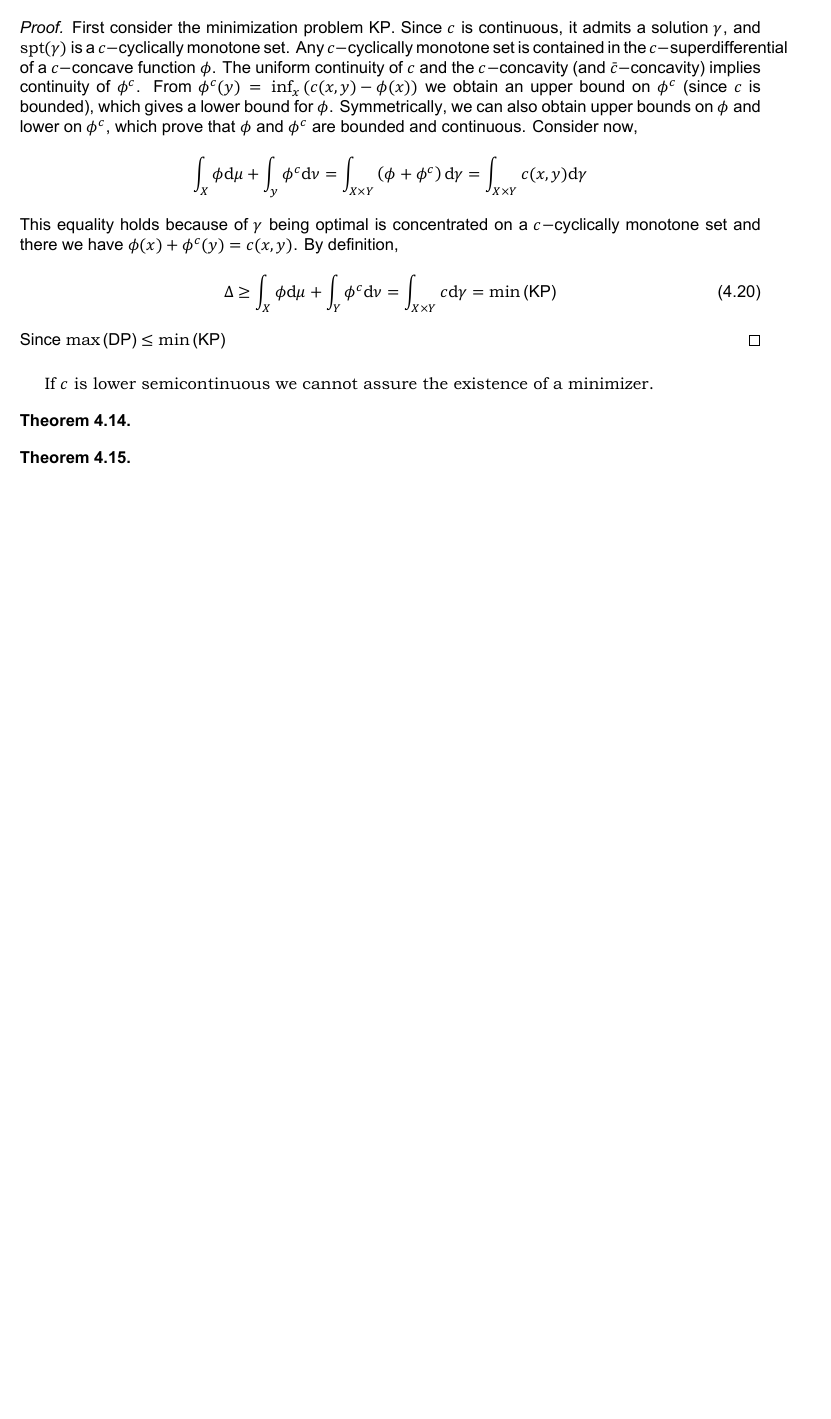
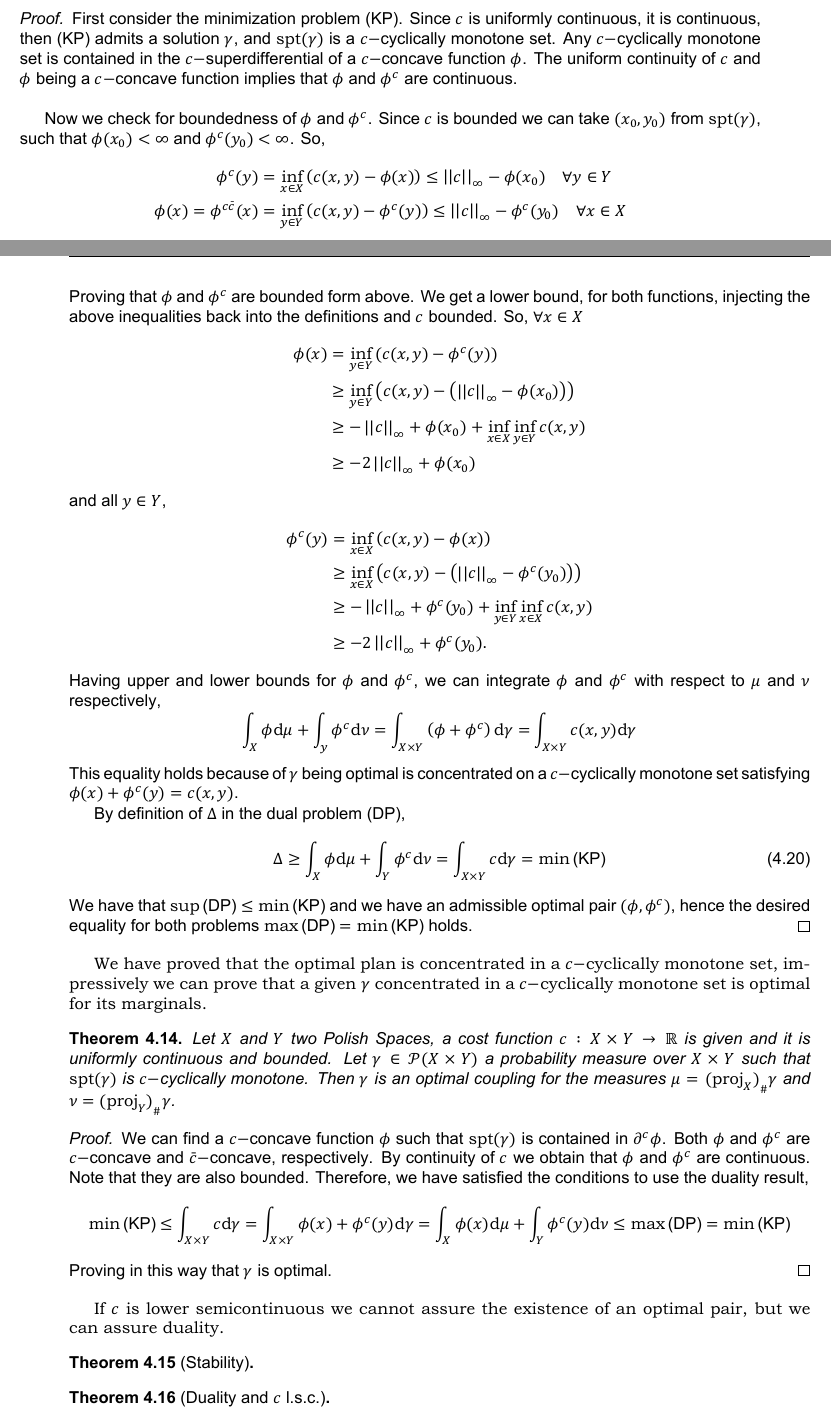
Before and after one commit to or-rm/Mathmods-Thesis-Report, a LaTeX thesis (report.tex, which reads TeX/chapter-4.tex): part of page 45 of 51 before the commit and two parts of pages 45 and 46 of 53 after it, the two joined at a grey line, cut so that both start at the same text, the shorter picture padded with empty space. The pictures show the PDF file report.pdf that the author committed with the source.

Commit message:
Updates August 18th

```diff
--- a/TeX/chapter-4.tex
+++ b/TeX/chapter-4.tex
@@ -453 +447,0 @@ Since the set of admissible maps is not compact we cannot assure the existence o
-		\partial^{\bar c} \xi=\braces{(x,y)\subset X\times Y;\quad \xi(y)+\xi^{\bar{c}}(x)=c(x,y)}
@@ -543,12 +542,34 @@ Since any permutation $\sigma$ over the set $\braces{1, \dots, N}$ can be writte
 \sum_{i=1}^{N} c(x_i, y_i) \leq \sum_{i=1}^{N} c(x_i, y_{\sigma(i)})
 \end{equation}
 
+
+\begin{definition}
+Let $c:X\times Y \rightarrow \Real\cup\braces{+\infty}$ be a cost function. Let $\xi:Y\rightarrow \Real\cup\braces{-\infty}$ be a real valued function defined on $Y$. Using $c-$concavity characterization for functions we call the  $\bar c-$superdifferential of a function $\xi$ the $c$-cyclically monotone set,
+\begin{equation}
+	\partial^{\bar c} \xi=\braces{(x,y)\subset X\times Y;\quad \xi(y)+\xi^{\bar{c}}(x)=c(x,y)}
+\end{equation}
+\end{definition}
 %%%%%%%%%%%%%%%%%%%%%%%%%%%%%%%%%%%%%%%%%%%%%%%%%%%%%%%%%%%%%%%%%%%%%%%%%%%%%%%%%%%%%%%%%%%%%%%%%%%%%%%%%%%%%%%%%%%%%%%%%%%%%%%%%%%%%%%%%%%
+Note that for any $\bar c-$concave function we can find $\phi$ such that $\xi=\phi^{c}$, then we see that
+\begin{align*}
+	\partial^{\bar c}\phi^c=\partial^{\bar c}\xi &=\braces{(x, y)\subset X\times Y;\quad \phi^{c}(y)+\phi^{c\bar c}(x)=c(x,y)}
+\end{align*}
+We would like to have similar characterization for functions defined on the variable parameter of the cost function. We call $c-$superdifferential of a function $\phi: X\rightarrow \Real \cup\braces{-\infty}$ the set,
+\begin{equation*}
+	\partial^{c}\phi=\braces{(x,y)\in X\times Y;\quad \phi(x)+\phi^c(y)=c(x,y)}
+\end{equation*}
 
-The subdifferentials  of convex functions on $\Real^n$ are characterized in terms of a monotonicity property.
+If $\phi$ is a $c-$concave, then $\phi=\phi^{c\bar c}$, and taking the $\bar c$-superdifferential of $\phi^{c}$ we obtain,
+\begin{align*}
+	\partial^{\bar c}\phi^c &=\braces{(x, y)\subset X\times Y;\quad \phi^c(y)+\phi^{c\bar c}(x)=c(x,y)}\\
+	&=\braces{(x, y)\subset X\times Y;\quad \phi^c(y)+\phi(x)=c(x,y)}\\
+	&=\partial^{c}\phi
+\end{align*}
+
+We recall Rockafellar's theorem the subdifferentials  of convex functions on $\Real^n$ are characterized in terms of a cyclical monotonicity property.
+
 \begin{theorem}[Rockafellar]
 	\label{th: Rockafellar CM}
-	Let $\Gamma$ be a c-cyclically monotone set. In order that there exists a closed proper convex function $f$ on $\Real^n$ such that $\Gamma \subset \partial f(x) $ for  every $x$, it is necessary and sufficient that $\Gamma$ be cyclically monotone.
+	Let $\Gamma$ be a cyclically monotone set. In order that there exists a closed proper convex function $f$ on $\Real^n$ such that $\Gamma \subset \partial f(x) $ for  every $x$, it is necessary and sufficient that $\Gamma$ be cyclically monotone.
 \end{theorem}
 
-The theorem \ref{th: Rockafellar CM} is a well known theorem in convex analysis. It basically states that every cyclically monotone set is contained in the graph of the subdifferential of a convex function.
@@ -555,3 +582,10 @@ The theorem \ref{th: Rockafellar CM} is a well known theorem in convex analysis.
+\begin{theorem}
+	If $\Gamma$ is a not empty, c-cyclically monotone set in $X\times Y$ and $c:X\times Y \rightarrow \Real$, then there is a $c-$concave function $\phi:X\rightarrow \Real\cup\braces{-\infty}$ and not everywhere $-\infty$ such that,
+	\begin{equation}
+		\Gamma\subset\partial^c\phi=\braces{(x,y)\in X\times Y:\quad \phi(x)+\phi^c(y)=c(x,y)}
+	\end{equation}
+	\label{th: c-cyclically in superdifferential}
+\end{theorem}
 
 \begin{definition}[Support of transport plan.]
 	Given a separable metric space $X$, the support of a measure $\gamma$ is defined as the smallest closed set on which $\gamma$ is concentrated,
@@ -570 +597,0 @@ We can provide an extension of Rockafellar's theorem in terms of $c-$concave fun
-		\Gamma\subset\braces{(x,y)\in X\times Y:\quad \phi(x)+\phi^c(y)=c(x,y)}
@@ -586,3 +611,7 @@ Since $c$ is continuous, there exists $r$ such that for any $i=1,\dots,k$ and an
+\begin{equation*}
+	\sum_{i=1}^{k}c(x_i,y_{\sigma(i)})<\sum_{i=1}^{k}\parentheses{c(x_i, y_{\sigma(i)})+\frac{\epsilon}{2}}<\sum_{i=}^{k}\parentheses{c(x_i, y_i)-\frac{\epsilon}{2}}<\sum_{i}^{k}c(x_i, y_i)
+\end{equation*}
+Since $c$ is continuous, there exists $r$ such that for any $i=1,\dots,k$ and any $\ball{x_i}{r}\times \ball{y_i}{r}$ we have $c(x_i, y_i)-\epsilon<c(x, y)$. Similarly, we have $c(x,y)<c(x_i, y_{\sigma(i)})+\epsilon$, $\forall (x,y)\in\ball{x_i}{r}\times\ball{y_{\sigma(i)}}{r}$.
 
 Now, consider the neighborhood $V_i=\ball{x_i}{r}\times\ball{y_{\sigma(i)}}{r}$. Given that $(x_i, y_i)\in \spt(\gamma)$, we have for all $i=1,\dots,k$ that $\gamma(V_i)>0$. We set $\gamma_i=\frac{\gamma\measurerestr V_i}{\gamma(V_i)}$, and $\mu_i=\Tmeasure{\gamma_i}{(\proj_X)}$ and $\nu_i=\Tmeasure{\gamma_i}{(\proj_Y)}$. Set $0<\epsilon_0<\frac{1}{k}\min_{i}\gamma(V_i)$.
 
@@ -602,9 +631,8 @@ Note that $\gamma_i$ is concentrated on $V_i=\ball{x_i}{r}\times\ball{y_i}{r}$,
 \begin{align*}
 	\int c\diff \gamma - \int c\diff \hat \gamma &=\int c\diff\gamma -\int c \diff\gamma+\epsilon_0\sum_{i=1}^{k}\int c\diff\gamma_i-\epsilon_0\sum_{i=1}^{k}\int c\diff\tilde\gamma_i\\
 	&=\epsilon_0\sum_{i=1}^{k}\int c\diff\gamma_i-\epsilon_0\sum_{i=1}^{k}\int c\diff\tilde\gamma_i\\
-	&\geq\epsilon_0\sum_{i=1}^{k}\int\parentheses{c(x_i, y_i)-\epsilon}\diff\gamma_i-\epsilon_0\sum_{i=1}^{k}\int \parentheses{c(x_i, y_{\sigma(i)})+\epsilon}\diff\tilde\gamma_i\\
-	&=\epsilon_0\parentheses{\sum_{i=1}^{k}\parentheses{c(x_i, y_i)-\epsilon}-\sum_{i=1}^{k} \parentheses{c(x_i, y_{\sigma(i)})+\epsilon}}\\
-	&=\epsilon_0\parentheses{\sum_{i=1}^{k}c(x_i, y_i)-\sum_{i=1}^{k} c(x_i, y_{\sigma(i)})-2k\epsilon}>0
+	&\geq\epsilon_0\sum_{i=1}^{k}\int\parentheses{c(x_i, y_i)-\frac{\epsilon}{2}}\diff\gamma_i-\epsilon_0\sum_{i=1}^{k}\int \parentheses{c(x_i, y_{\sigma(i)})+\frac{\epsilon}{2}}\diff\tilde\gamma_i\\
+	&=\epsilon_0\parentheses{\sum_{i=1}^{k}c(x_i, y_i)-\sum_{i=1}^{k} c(x_i, y_{\sigma(i)})-k\epsilon}>0
 \end{align*}
 Therefore, $\hat{\gamma}<\gamma$ contradicting the assumption that $\gamma$ is optimal. Then $\spt(\gamma)$ must be $c-$cyclically monotone.
 \end{proof}
@@ -612,12 +640,16 @@ Therefore, $\hat{\gamma}<\gamma$ contradicting the assumption that $\gamma$ is o
 \begin{theorem}
 	Suppose that $X$ and $Y$ are Polish spaces and that $c:X\times Y\rightarrow \Real$ is uniformly continuous  and bounded. Then the problem \eqref{eq: Transportation Dual problem} admits a solution $\left(\phi, \psi\right)$. Moreover $\psi=\phi^c$ and the objective value of \eqref{eq: Transportation Dual problem} is equal to the objective value of the Kantorovich's problem \eqref{eq: Kantorovich's Problem.}.
 \end{theorem}
+
 \begin{proof}
-	First consider the minimization problem \ref{eq: Kantorovich's Problem.}. Since $c$ is continuous, it
-	admits a solution $\gamma$, and $\spt(\gamma)$ is a $c-$cyclically monotone set. Any $c-$cyclically monotone set is contained in the $c-$superdifferential of a $c-$concave function $\phi$. The uniform continuity of $c$ and the $c-$concavity (and $\bar{c}-$concavity) implies continuity of $\phi^c$. From $\phi^c(y)=\inf_x\parentheses{c(x,y)-\phi(x)}$ we obtain an upper bound on $\phi^c$ (since $c$ is bounded), which gives a lower bound for $\phi$. Symmetrically, we can also obtain upper bounds on $\phi$ and lower on $\phi^c$, which prove that $\phi$ and $\phi^c$ are bounded and continuous.
-	Consider now,
-	\begin{equation*}
-		\int_X \phi \dmu +\int_y \phi^c\dnu=\int_{X\times Y}\parentheses{\phi+\phi^c}\diff\gamma=\int_{X\times Y}c(x,y)\diff \gamma
-	\end{equation*}
-	This equality holds because of $\gamma$ being optimal is concentrated on a $c-$cyclically monotone set and there we have $\phi(x)+\phi^c(y)=c(x,y)$.
-	By definition,
+First consider the minimization problem \eqref{eq: Kantorovich's Problem.}. Since $c$ is uniformly continuous, it is continuous, then \eqref{eq: Kantorovich's Problem.} admits a solution $\gamma$, and $\spt(\gamma)$ is a $c-$cyclically monotone set. Any $c-$cyclically monotone set is contained in the $c-$superdifferential of a $c-$concave function $\phi$. The uniform continuity of $c$ and $\phi$ being a $c-$concave function implies that $\phi$ and $\phi^c$ are continuous. \\
+
+Now we check for boundedness of $\phi$ and $\phi^c$. Since $c$ is bounded we can take $(x_0, y_0)$ from $\spt(\gamma)$, such that $\phi(x_0)<\infty$ and $\phi^c(y_0)<\infty$. So, \begin{align*}
+\phi^{c}(y)&=\inf_{x\in X}\parentheses{c(x,y)-\phi(x)}\leq \norm{c}_{\infty}-\phi(x_0) \quad \forall y\in Y\\
+\phi(x)=\phi^{c\bar c}(x)&=\inf_{y\in Y}\parentheses{c(x,y)-\phi^c(y)}\leq\norm{c}_{\infty}-\phi^c(y_0) \quad \forall x\in X
+\end{align*}
+Proving that $\phi$ and $\phi^c$ are bounded form above. We get a lower bound, for both functions, injecting the above inequalities back into the definitions and $c$ bounded. So, $\forall x\in X$
+\begin{align*}
+\phi(x)&=\inf_{y\in Y}\parentheses{c(x,y)-\phi^c(y)}\\
+&\geq\inf_{y\in Y}\parentheses{c(x,y)-\parentheses{\norm{c}_\infty-\phi(x_0)}}\\
+&\geq -\norm{c}_{\infty}+\phi(x_0)+\inf_{x\in X}\inf_{y\in Y} c(x,y)\\
@@ -624,17 +661,36 @@ Therefore, $\hat{\gamma}<\gamma$ contradicting the assumption that $\gamma$ is o
+&\geq\inf_{x\in X}\parentheses{c(x,y)-\parentheses{\norm{c}_\infty-\phi^c(y_0)}}\\
+&\geq -\norm{c}_{\infty}+\phi^c(y_0)+\inf_{y\in Y}\inf_{x\in X} c(x,y)\\
+&\geq -2\norm{c}_{\infty}+\phi^c(y_0).
+\end{align*}
+Having upper and lower bounds for $\phi$ and $\phi^c$, we can integrate $\phi$ and $\phi^c$ with respect to $\mu$ and $\nu$ respectively,
+\begin{equation*}
+	\int_X \phi \dmu +\int_y \phi^c\dnu=\int_{X\times Y}\parentheses{\phi+\phi^c}\diff\gamma=\int_{X\times Y}c(x,y)\diff \gamma
+\end{equation*}
+This equality holds because of $\gamma$ being optimal is concentrated on a $c-$cyclically monotone set satisfying $\phi(x)+\phi^c(y)=c(x,y)$.
+
+By definition of $\Delta$ in the dual problem \eqref{eq: Transportation Dual problem},
 	\begin{equation}
 		\Delta \geq \int_{X}\phi\dmu +\int_{Y}\phi^c\dnu = \int_{X\times Y}c\diff\gamma=\min\eqref{eq: Kantorovich's Problem.}
 	\end{equation}
-	Since $\max\eqref{eq: Transportation Dual problem}\leq \min\eqref{eq: Kantorovich's Problem.}$, we have the desired equality for both problems.
+	We have that $\sup\eqref{eq: Transportation Dual problem}\leq \min\eqref{eq: Kantorovich's Problem.}$ and we have an admissible optimal pair $(\phi, \phi^c)$, hence the desired equality for both problems $\max\eqref{eq: Transportation Dual problem}= \min\eqref{eq: Kantorovich's Problem.}$ holds.
 \end{proof}
-
-If $c$ is lower semicontinuous we cannot assure the existence of a minimizer.
+We have proved that the optimal plan is concentrated in a $c-$cyclically monotone set, impressively we can prove that a given $\gamma$ concentrated in a $c-$cyclically monotone set is optimal for its marginals.
 \begin{theorem}
+	Let $X$ and $Y$ two Polish Spaces, a cost function $c:X\times Y \rightarrow \Real$ is given and it is uniformly continuous and bounded. Let $\gamma\in \PlanSp(X\times Y)$ a probability measure over $X\times Y$ such that $\spt(\gamma)$ is $c-$cyclically monotone. Then $\gamma$ is an optimal coupling for the measures $\mu=\Tmeasure{\gamma}{(\proj_X)}$ and $\nu=\Tmeasure{\gamma}{(\proj_Y)}$.
 \end{theorem}
-\begin{theorem}
+\begin{proof}
+	We can find a $c-$concave function $\phi$  such that $\spt(\gamma)$ is contained in $\partial^c\phi$.  Both $\phi$ and $\phi^c$ are $c-$concave and $\bar c-$concave, respectively. By continuity of $c$ we obtain that $\phi$ and $\phi^c$ are continuous. Note that they are also bounded.
+	Therefore, we have satisfied the conditions to use the duality result,
+	\begin{equation*}
+		\min\eqref{eq: Kantorovich's Problem.} \leq \int_{X\times Y}c\diff\gamma = \int_{X\times Y} \phi(x)+\phi^c(y)\diff\gamma= \int_{X} \phi(x)\dmu+\int_{Y}\phi^c(y)\dnu\leq \max\eqref{eq: Transportation Dual problem}=\min \eqref{eq: Kantorovich's Problem.}
+	\end{equation*}
+	Proving in this way that $\gamma$ is optimal.
+\end{proof}
+If $c$ is lower semicontinuous we cannot assure the existence of an optimal pair, but we can assure duality.
+\begin{theorem}[Stability]
 \end{theorem}
-
-
-
+\begin{theorem}[Duality and $c$ l.s.c.]
+\end{theorem}
 \subsection{Duality by convex analysis.}
 \begin{definition}
 	Suppose that $X$ and $Y$ are compact metric spaces and $c:X\times Y\rightarrow \Real$ is continuous. For every $p\in C(X\times Y)$, let $H:C(X\times Y)\rightarrow \Realex$ be a perturbation of the problem,
```
Also changed, not shown: TeX/chapter-1.tex (+8 -8 lines), TeX/chapter-2.tex (+6 -4 lines), TeX/chapter-5.tex (+1 -1 lines), TeX/chapter-6.tex (+2 -2 lines), report.pdf, TeX/chapter-4.tex (49 more changed lines), 5 other files.
